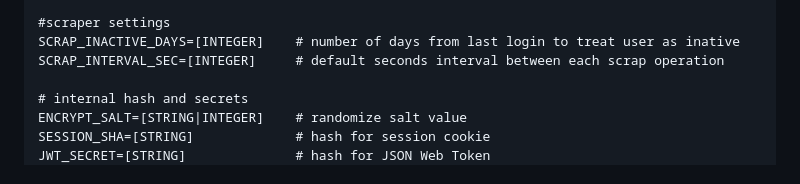
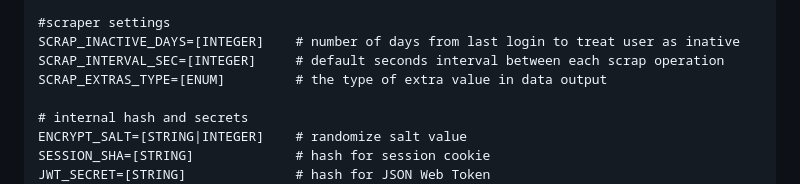
Before and after one commit to piopon/web-scraper, a Markdown page: README.md, the part around the change. Rendered like a GitHub page.

Commit message:
explained SCRAP_EXTRAS_TYPE env variable in README.md

```diff
--- a/README.md
+++ b/README.md
@@ -68,6 +68,7 @@ MONITOR_PORT=[INTEGER]           # monitor service port number
 #scraper settings
 SCRAP_INACTIVE_DAYS=[INTEGER]    # number of days from last login to treat user as inative
 SCRAP_INTERVAL_SEC=[INTEGER]     # default seconds interval between each scrap operation
+SCRAP_EXTRAS_TYPE=[ENUM]         # the type of extra value in data output
 
 # internal hash and secrets
 ENCRYPT_SALT=[STRING|INTEGER]    # randomize salt value
```
